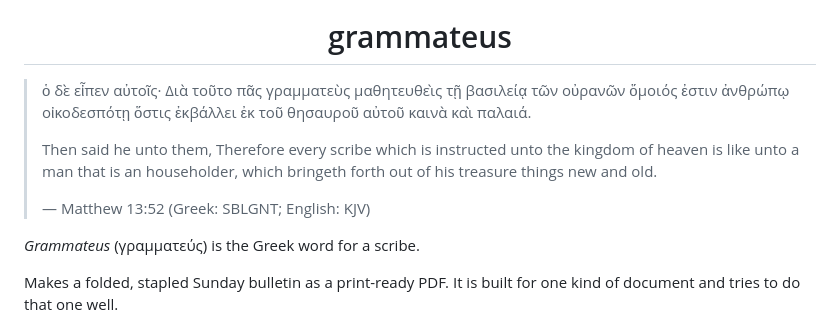
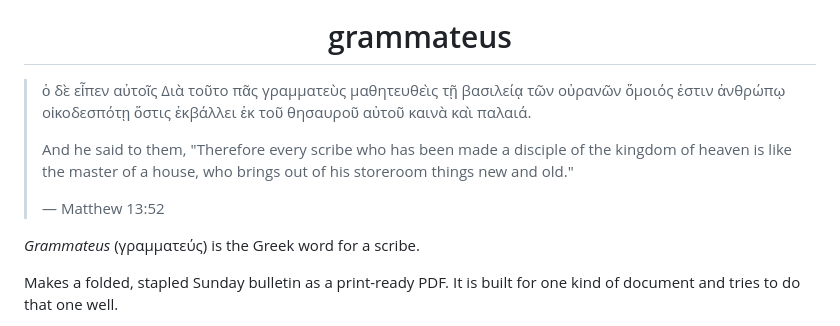
Before and after one commit to aubrika/grammateus, a Markdown page: README.md, the part around the change. Drawn GitHub-style.

Commit message:
README: new wording of the verse
Co-Authored-By: Claude Opus 5.5 <noreply@anthropic.com>

```diff
--- a/README.md
+++ b/README.md
@@ -2,11 +2,11 @@
 
 <h1 align="center">grammateus</h1>
 
-> ὁ δὲ εἶπεν αὐτοῖς· Διὰ τοῦτο πᾶς γραμματεὺς μαθητευθεὶς τῇ βασιλείᾳ τῶν οὐρανῶν ὅμοιός ἐστιν ἀνθρώπῳ οἰκοδεσπότῃ ὅστις ἐκβάλλει ἐκ τοῦ θησαυροῦ αὐτοῦ καινὰ καὶ παλαιά.
+> ὁ δὲ εἶπεν αὐτοῖς Διὰ τοῦτο πᾶς γραμματεὺς μαθητευθεὶς τῇ βασιλείᾳ τῶν οὐρανῶν ὅμοιός ἐστιν ἀνθρώπῳ οἰκοδεσπότῃ ὅστις ἐκβάλλει ἐκ τοῦ θησαυροῦ αὐτοῦ καινὰ καὶ παλαιά.
 >
-> Then said he unto them, Therefore every scribe which is instructed unto the kingdom of heaven is like unto a man that is an householder, which bringeth forth out of his treasure things new and old.
+> And he said to them, "Therefore every scribe who has been made a disciple of the kingdom of heaven is like the master of a house, who brings out of his storeroom things new and old."
 >
-> — Matthew 13:52 (Greek: SBLGNT; English: KJV)
+> — Matthew 13:52
 
 *Grammateus* (γραμματεύς) is the Greek word for a scribe.
 
```
